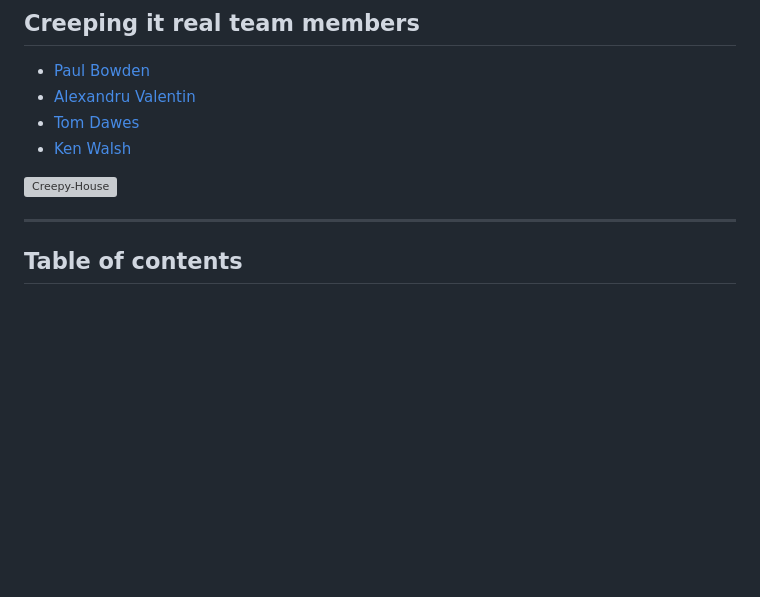
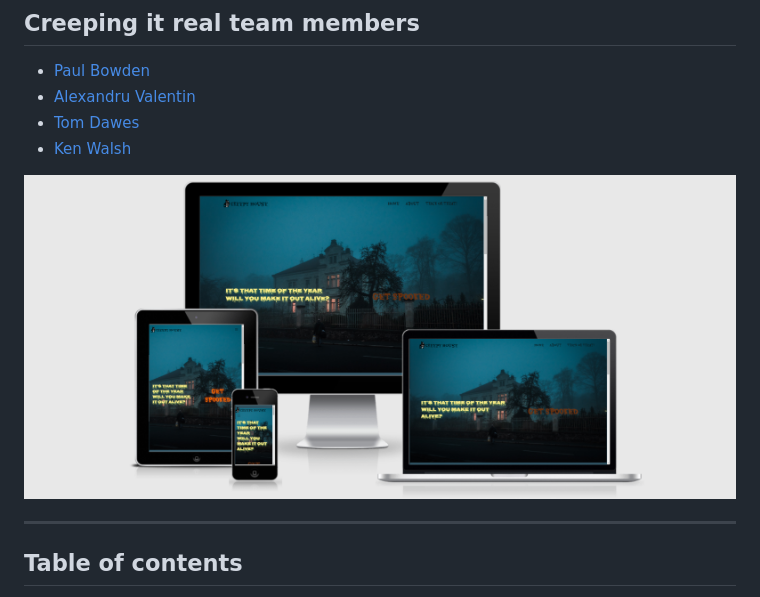
Before and after one commit to PaulBowden673/team-3-spookathon, a Markdown page: README.md, the part around the change. GitHub-like rendering; blank space fills up the shorter version; grey boxes are pictures that could not be loaded.

Commit message:
fix screen mockup image display

```diff
--- a/README.md
+++ b/README.md
@@ -13,7 +13,7 @@ This a Spookathon web app called [*"Creepy House"*](https://alexandruvalentin.gi
 - [Tom Dawes](https://github.com/tdawes93)
 - [Ken Walsh](https://github.com/kenwals)
 
-![Creepy-House](documents/Creep-House-AIR.png)
+![creepy-house](assets/documents/creepy-house-air.png)
 
 ---
 
```
Also changed, not shown: assets/documents/creepy-house-air.png (renamed from assets/documents/Creep-House-AIR.png).
